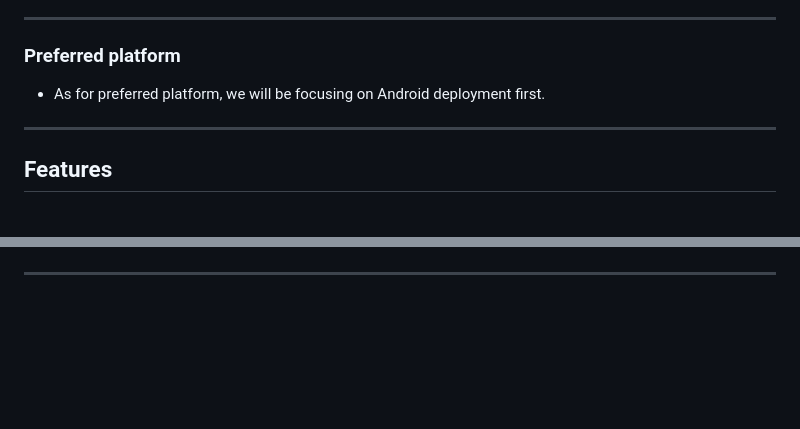
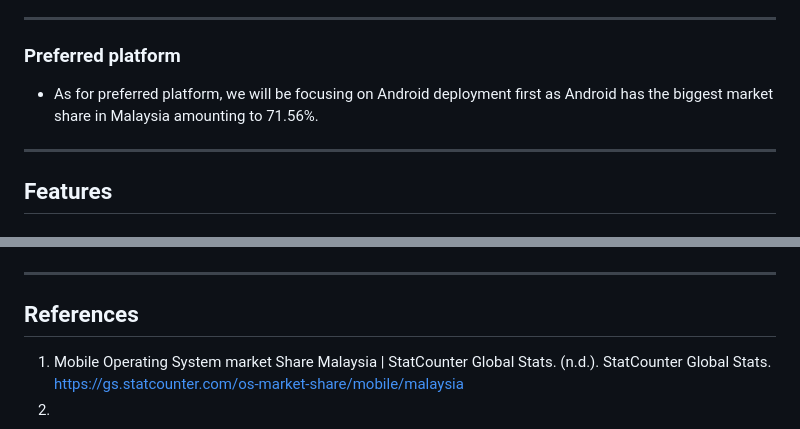
Before and after one commit to FarisArch/INFO-4335-OMEN, a Markdown page: README.md, 2 parts joined by grey strips. Rendered like a GitHub page; blank space fills up the shorter version.

Commit message:
update platform selection and add references

```diff
--- a/README.md
+++ b/README.md
@@ -56,7 +56,7 @@ Errand runners are students who take on tasks posted by errand customers. They a
 - **Errand Runners:** Gain a flexible source of income while providing value to the campus community.
 ---
 ### Preferred platform
-- As for preferred platform, we will be focusing on Android deployment first.
+- As for preferred platform, we will be focusing on Android deployment first as Android has the biggest market share in Malaysia amounting to 71.56%.
 ---
 ## Features
 ### 1.Manage Tasks
@@ -121,3 +121,6 @@ Errand runners are students who take on tasks posted by errand customers. They a
 ![Navigational Flow Diagram](images/navflow.png)
 
 ---
+## References
+1. Mobile Operating System market Share Malaysia | StatCounter Global Stats. (n.d.). StatCounter Global Stats. https://gs.statcounter.com/os-market-share/mobile/malaysia
+2.
```
